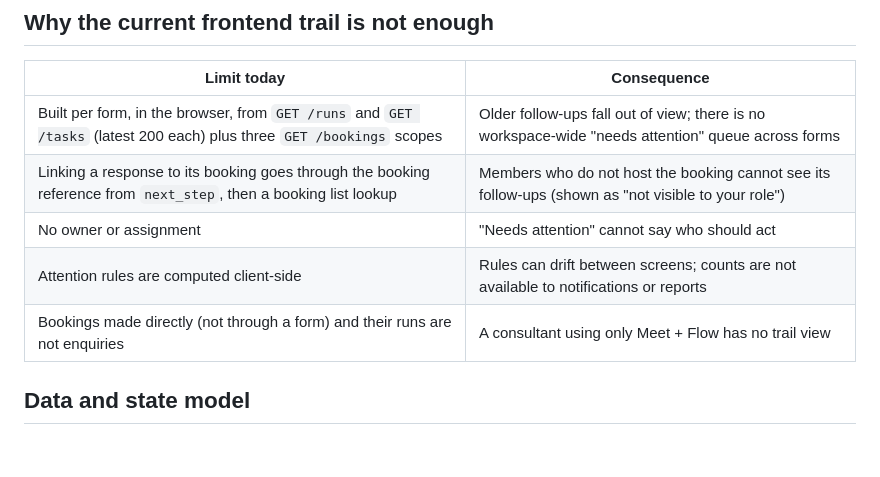
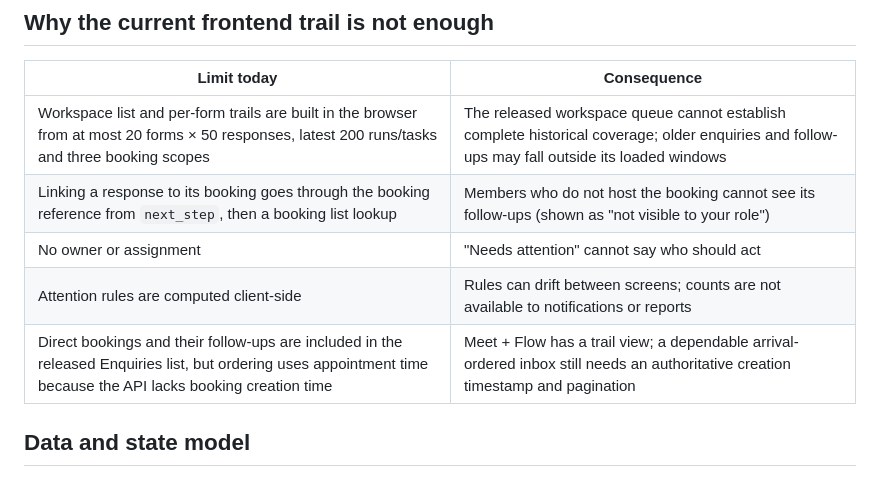
Before and after one commit to bhanukiran12/schedora, a Markdown page: docs/ENQUIRY_TRAIL_CONTRACT.md, the part around the change. Rendered like a GitHub page; blank space fills up the shorter version.

Commit message:
Correct enquiry contract gaps against the released workspace view

```diff
--- a/docs/ENQUIRY_TRAIL_CONTRACT.md
+++ b/docs/ENQUIRY_TRAIL_CONTRACT.md
@@ -6,11 +6,11 @@ Status: **proposal, not implemented.** Slices 3 and 7 of the [implementation log
 
 | Limit today | Consequence |
 | --- | --- |
-| Built per form, in the browser, from `GET /runs` and `GET /tasks` (latest 200 each) plus three `GET /bookings` scopes | Older follow-ups fall out of view; there is no workspace-wide "needs attention" queue across forms |
+| Workspace list and per-form trails are built in the browser from at most 20 forms × 50 responses, latest 200 runs/tasks and three booking scopes | The released workspace queue cannot establish complete historical coverage; older enquiries and follow-ups may fall outside its loaded windows |
 | Linking a response to its booking goes through the booking reference from `next_step`, then a booking list lookup | Members who do not host the booking cannot see its follow-ups (shown as "not visible to your role") |
 | No owner or assignment | "Needs attention" cannot say who should act |
 | Attention rules are computed client-side | Rules can drift between screens; counts are not available to notifications or reports |
-| Bookings made directly (not through a form) and their runs are not enquiries | A consultant using only Meet + Flow has no trail view |
+| Direct bookings and their follow-ups are included in the released Enquiries list, but ordering uses appointment time because the API lacks booking creation time | Meet + Flow has a trail view; a dependable arrival-ordered inbox still needs an authoritative creation timestamp and pagination |
 
 ## Data and state model
 
```
